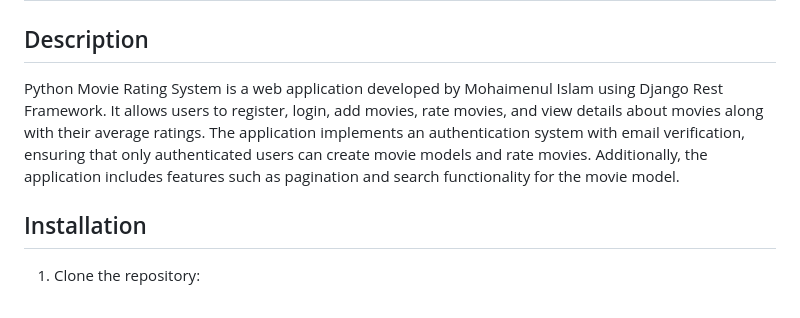
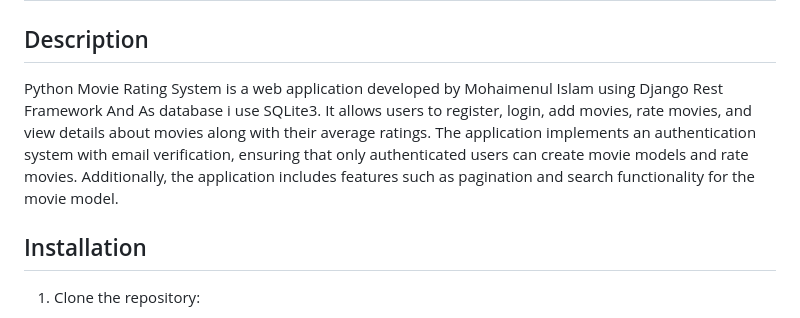
Before and after one commit to Sifathislam/Coding-Test-Invitation-from-Visionary-Tech-Solution, a Markdown page: README.md, the part around the change. Rendered like a GitHub page.

```diff
--- a/README.md
+++ b/README.md
@@ -2,7 +2,7 @@
 
 ## Description
 
-Python Movie Rating System is a web application developed by Mohaimenul Islam using Django Rest Framework. It allows users to register, login, add movies, rate movies, and view details about movies along with their average ratings. The application implements an authentication system with email verification, ensuring that only authenticated users can create movie models and rate movies. Additionally, the application includes features such as pagination and search functionality for the movie model.
+Python Movie Rating System is a web application developed by Mohaimenul Islam using Django Rest Framework And As database i use SQLite3. It allows users to register, login, add movies, rate movies, and view details about movies along with their average ratings. The application implements an authentication system with email verification, ensuring that only authenticated users can create movie models and rate movies. Additionally, the application includes features such as pagination and search functionality for the movie model.
 
 ## Installation
 
```
